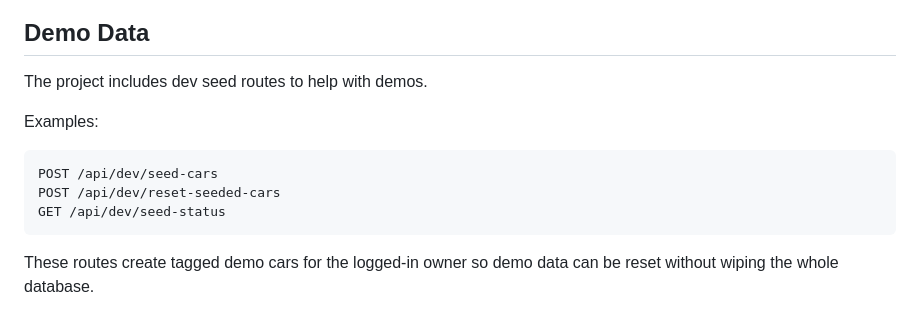
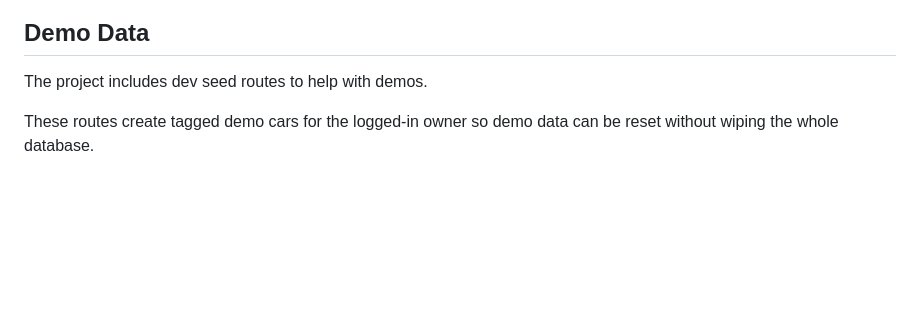
Before and after one commit to DaChese/DriveShare_ClassProject, a Markdown page: README.md, the part around the change. GitHub-like rendering; blank space fills up the shorter version.

Commit message:
Remove example commands for demo data routes
Removed example commands for demo data routes from README.

````diff
--- a/README.md
+++ b/README.md
@@ -245,14 +245,6 @@ http://localhost:3000
 
 The project includes dev seed routes to help with demos.
 
-Examples:
-
-```bash
-POST /api/dev/seed-cars
-POST /api/dev/reset-seeded-cars
-GET /api/dev/seed-status
-```
-
 These routes create tagged demo cars for the logged-in owner so demo data can be reset without wiping the whole database.
 
 ## Security Notes
````
